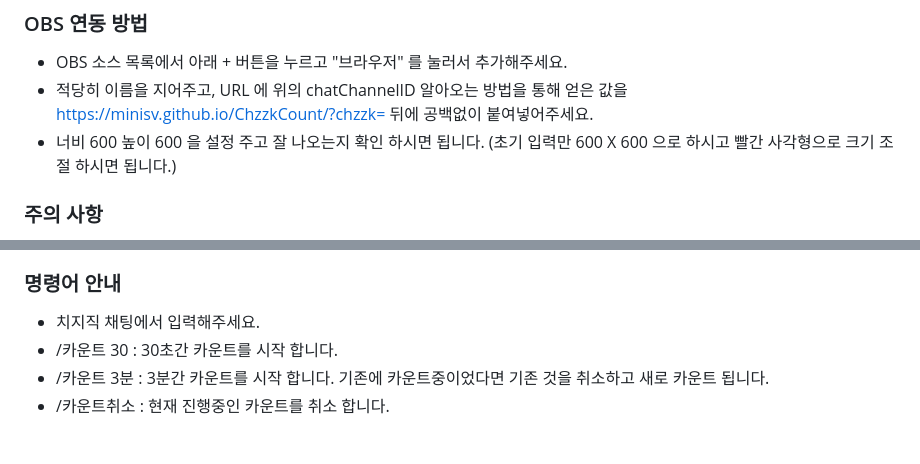
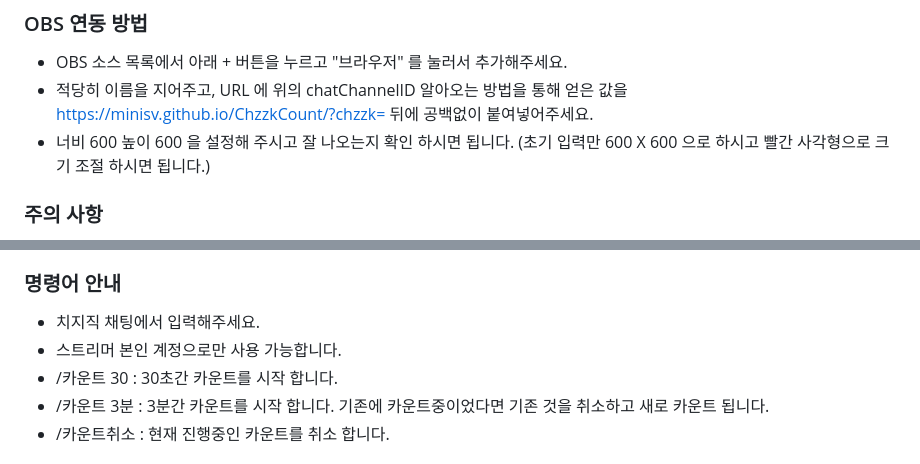
Before and after one commit to minisv/ChzzkCount, a Markdown page: README.md, 2 parts joined by grey strips. GitHub-like rendering.

Commit message:
Init : init

```diff
--- a/README.md
+++ b/README.md
@@ -30,7 +30,7 @@ Count for Chzzk
 ### OBS 연동 방법
 - OBS 소스 목록에서 아래 + 버튼을 누르고 "브라우저" 를 눌러서 추가해주세요.
 - 적당히 이름을 지어주고, URL 에 위의 chatChannelID 알아오는 방법을 통해 얻은 값을 https://minisv.github.io/ChzzkCount/?chzzk= 뒤에 공백없이 붙여넣어주세요.
-- 너비 600 높이 600 을 설정 주고 잘 나오는지 확인 하시면 됩니다. (초기 입력만 600 X 600 으로 하시고 빨간 사각형으로 크기 조절 하시면 됩니다.)
+- 너비 600 높이 600 을 설정해 주시고 잘 나오는지 확인 하시면 됩니다. (초기 입력만 600 X 600 으로 하시고 빨간 사각형으로 크기 조절 하시면 됩니다.)
 
 ### 주의 사항
 - 19금 방송이 체크된 경우 데이터를 확인 할 수 없습니다.
@@ -41,6 +41,7 @@ Count for Chzzk
 
 ### 명령어 안내
 - 치지직 채팅에서 입력해주세요.
+- 스트리머 본인 계정으로만 사용 가능합니다.
 - /카운트 30 : 30초간 카운트를 시작 합니다.
 - /카운트 3분 : 3분간 카운트를 시작 합니다. 기존에 카운트중이었다면 기존 것을 취소하고 새로 카운트 됩니다.
 - /카운트취소 : 현재 진행중인 카운트를 취소 합니다.
```
